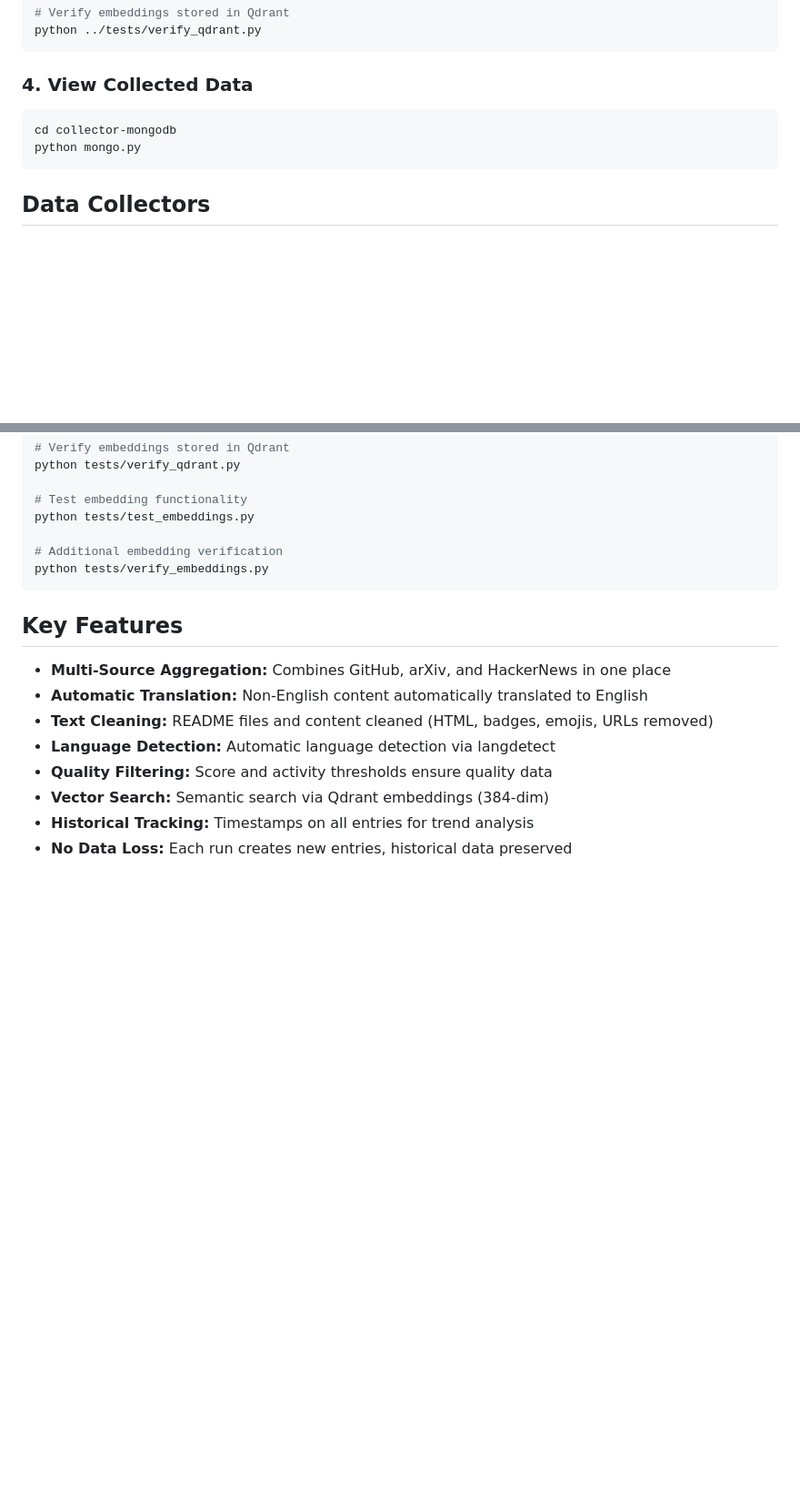
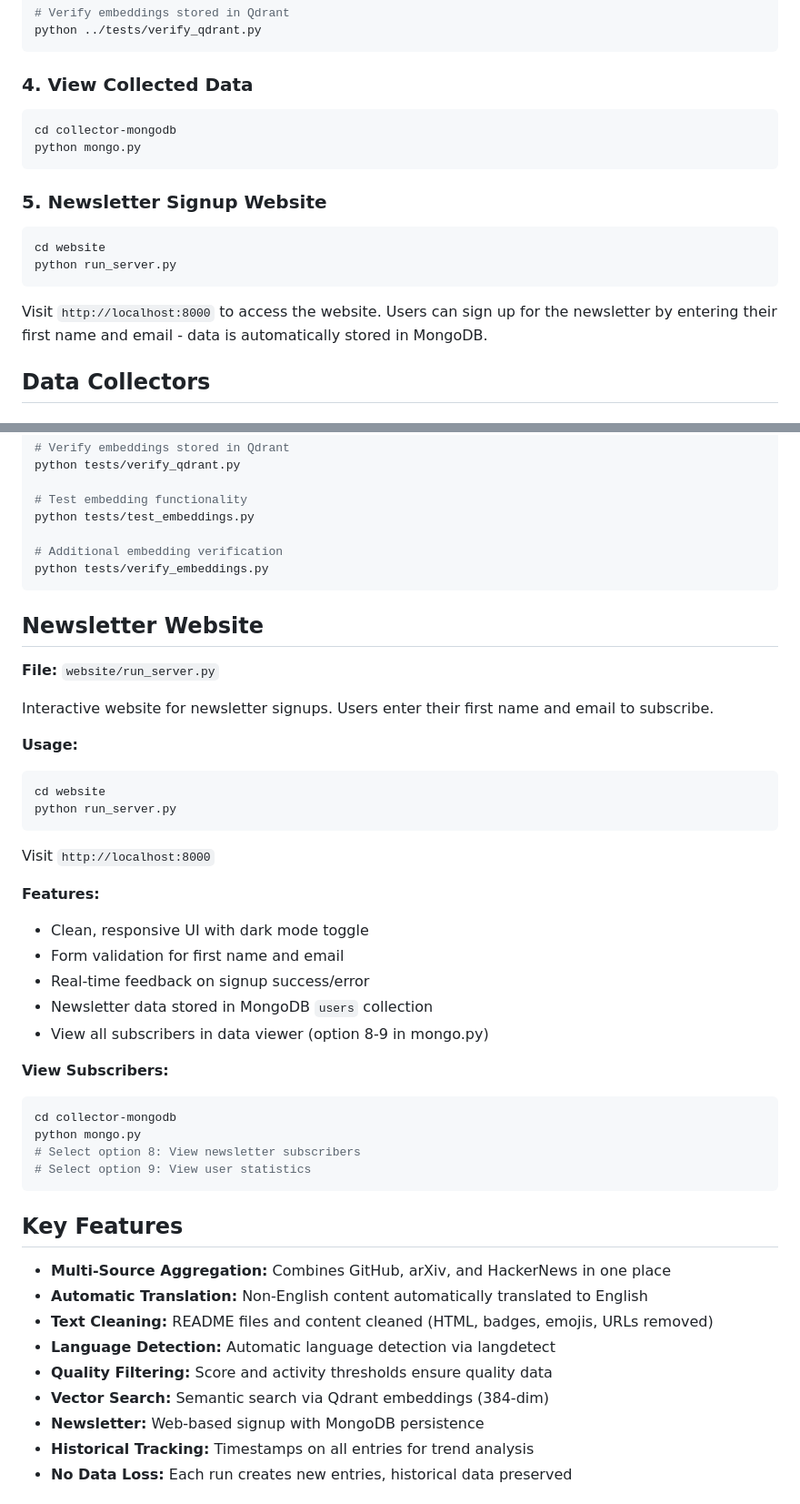
Before and after one commit to mahaqj/Gen-Eezes, a Markdown page: README.md, 2 parts joined by grey strips. Shown at 91% size. Rendered like a GitHub page; blank space fills up the shorter version.

````diff
--- a/README.md
+++ b/README.md
@@ -82,6 +82,15 @@ cd collector-mongodb
 python mongo.py
 ```
 
+### 5. Newsletter Signup Website
+
+```bash
+cd website
+python run_server.py
+```
+
+Visit `http://localhost:8000` to access the website. Users can sign up for the newsletter by entering their first name and email - data is automatically stored in MongoDB.
+
 ## Data Collectors
 
 ### GitHub Trending Collector
@@ -154,6 +163,37 @@ python tests/test_embeddings.py
 python tests/verify_embeddings.py
 ```
 
+## Newsletter Website
+
+**File:** `website/run_server.py`
+
+Interactive website for newsletter signups. Users enter their first name and email to subscribe.
+
+**Usage:**
+
+```bash
+cd website
+python run_server.py
+```
+
+Visit `http://localhost:8000`
+
+**Features:**
+- Clean, responsive UI with dark mode toggle
+- Form validation for first name and email
+- Real-time feedback on signup success/error
+- Newsletter data stored in MongoDB `users` collection
+- View all subscribers in data viewer (option 8-9 in mongo.py)
+
+**View Subscribers:**
+
+```bash
+cd collector-mongodb
+python mongo.py
+# Select option 8: View newsletter subscribers
+# Select option 9: View user statistics
+```
+
 ## Key Features
 
 - **Multi-Source Aggregation:** Combines GitHub, arXiv, and HackerNews in one place
@@ -162,6 +202,7 @@ python tests/verify_embeddings.py
 - **Language Detection:** Automatic language detection via langdetect
 - **Quality Filtering:** Score and activity thresholds ensure quality data
 - **Vector Search:** Semantic search via Qdrant embeddings (384-dim)
+- **Newsletter:** Web-based signup with MongoDB persistence
 - **Historical Tracking:** Timestamps on all entries for trend analysis
 - **No Data Loss:** Each run creates new entries, historical data preserved
 
````
